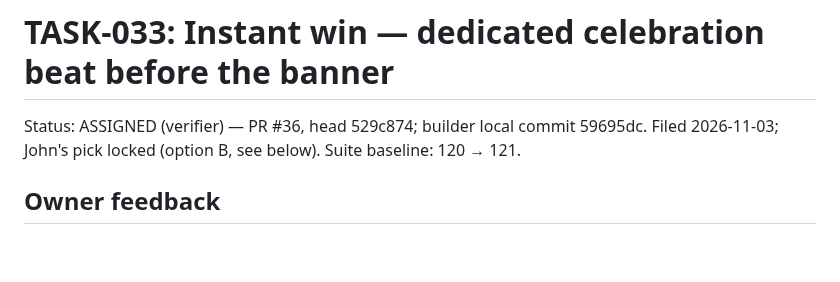
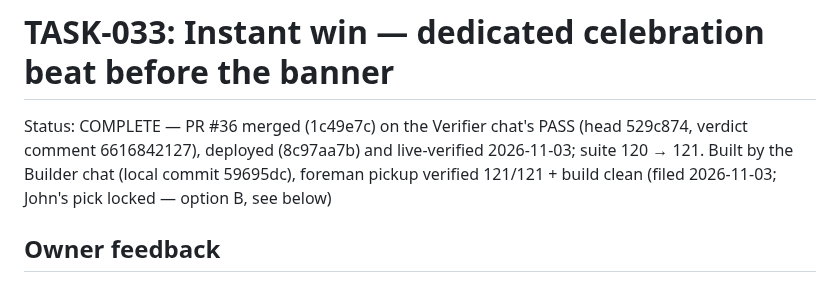
Before and after one commit to Here2Huynh/13-tien-len, a Markdown page: tasks/TASK-033.md, the part around the change. GitHub-like rendering; blank space fills up the shorter version.

```diff
--- a/tasks/TASK-033.md
+++ b/tasks/TASK-033.md
@@ -1,6 +1,6 @@
 # TASK-033: Instant win — dedicated celebration beat before the banner
 
-Status: ASSIGNED (verifier) — PR #36, head 529c874; builder local commit 59695dc. Filed 2026-11-03; John's pick locked (option B, see below). Suite baseline: 120 → 121.
+Status: COMPLETE — PR #36 merged (1c49e7c) on the Verifier chat's PASS (head 529c874, verdict comment 6616842127), deployed (8c97aa7b) and live-verified 2026-11-03; suite 120 → 121. Built by the Builder chat (local commit 59695dc), foreman pickup verified 121/121 + build clean (filed 2026-11-03; John's pick locked — option B, see below)
 
 ## Owner feedback
 
```
Also changed, not shown: README.md (+1 -0 lines).
